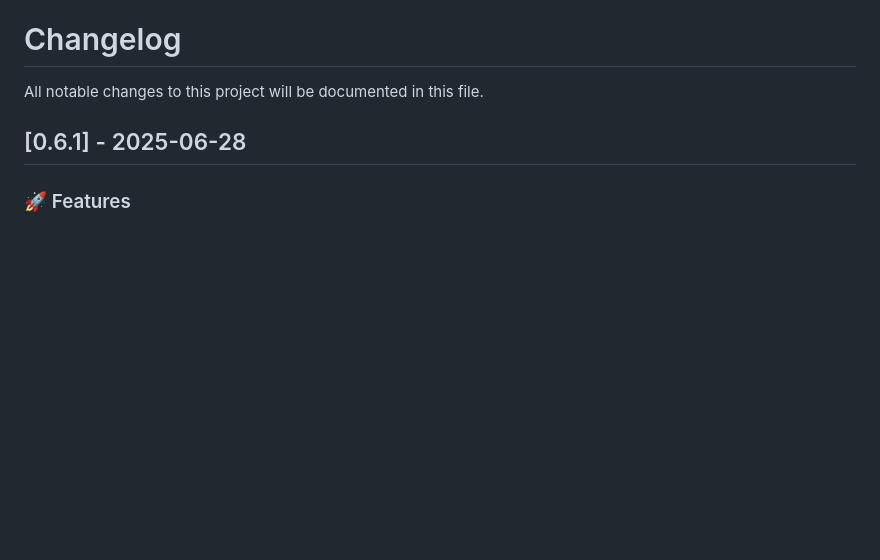
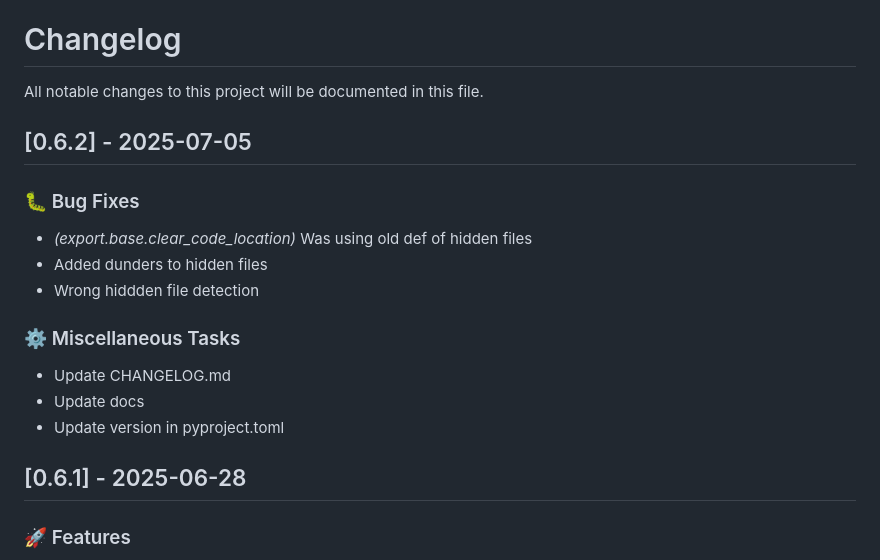
Before and after one commit to lukastk/nblite, a Markdown page: CHANGELOG.md, the part around the change. Drawn GitHub-style; blank space fills up the shorter version.

Commit message:
chore: Update CHANGELOG.md

```diff
--- a/CHANGELOG.md
+++ b/CHANGELOG.md
@@ -1,6 +1,20 @@
 # Changelog
 
 All notable changes to this project will be documented in this file.
+
+## [0.6.2] - 2025-07-05
+
+### 🐛 Bug Fixes
+
+- *(export.base.clear_code_location)* Was using old def of hidden files
+- Added dunders to hidden files
+- Wrong hiddden file detection
+
+### ⚙️ Miscellaneous Tasks
+
+- Update CHANGELOG.md
+- Update docs
+- Update version in pyproject.toml
 
 ## [0.6.1] - 2025-06-28
 
```
